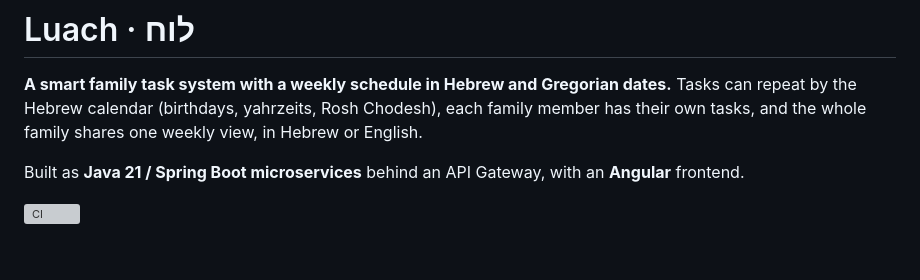
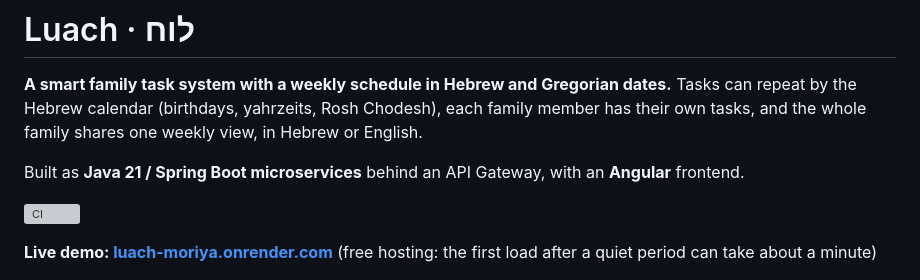
Before and after one commit to moriyaeldar/luach, a Markdown page: README.md, the part around the change. Drawn GitHub-style; blank space fills up the shorter version; grey boxes are pictures that could not be loaded.

Commit message:
Add live demo link
Co-Authored-By: Claude Opus 5.5 <noreply@anthropic.com>

```diff
--- a/README.md
+++ b/README.md
@@ -6,6 +6,8 @@ Tasks can repeat by the Hebrew calendar (birthdays, yahrzeits, Rosh Chodesh), ea
 Built as **Java 21 / Spring Boot microservices** behind an API Gateway, with an **Angular** frontend.
 
 [![CI](https://github.com/moriyaeldar/luach/actions/workflows/ci.yml/badge.svg)](https://github.com/moriyaeldar/luach/actions/workflows/ci.yml)
+
+**Live demo: [luach-moriya.onrender.com](https://luach-moriya.onrender.com)** (free hosting: the first load after a quiet period can take about a minute)
 
 <p>
   <img src="docs/screenshots/week-he.png" alt="Weekly view in Hebrew: Hebrew and Gregorian dates, Sukkot, day tasks and timed tasks" width="100%">
```
